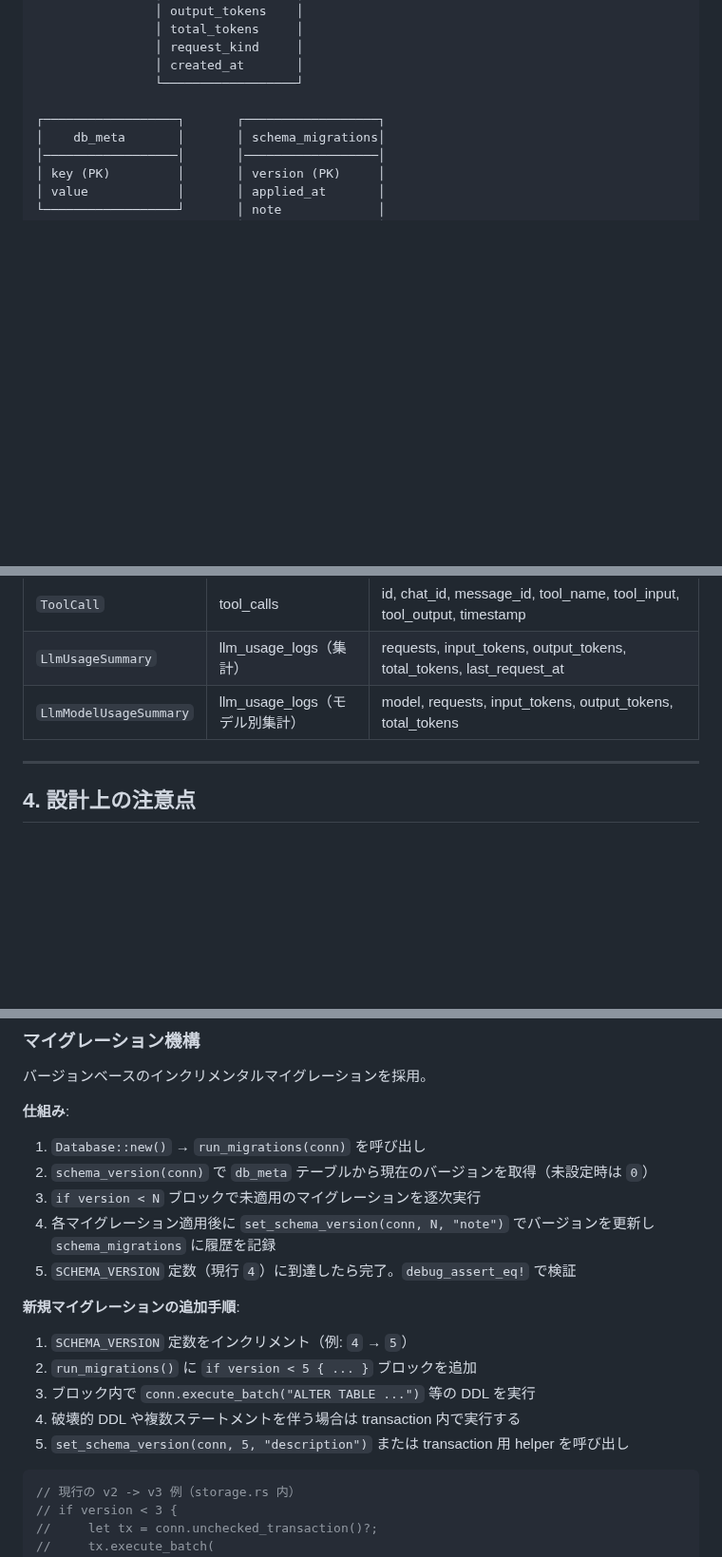
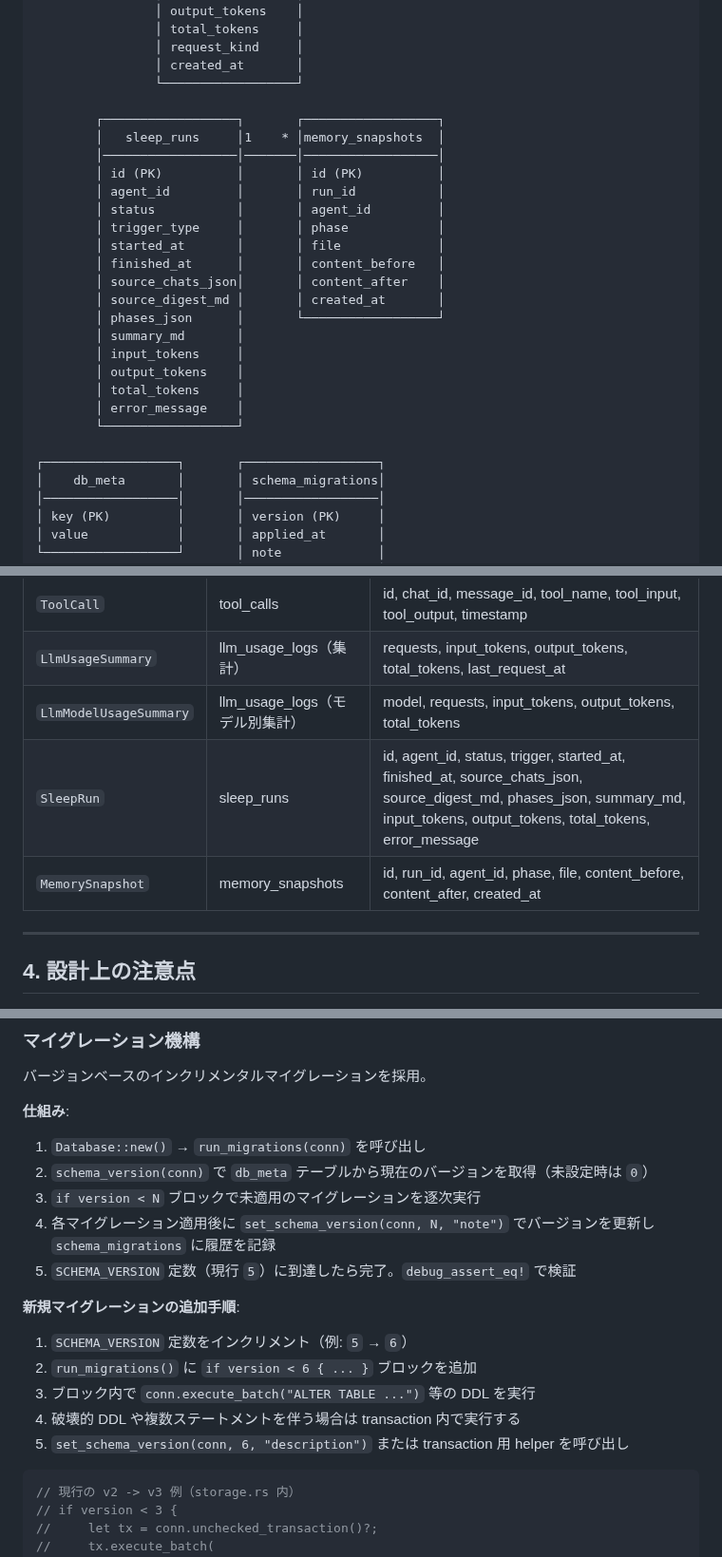
Before and after one commit to endo-ly/egopulse, a Markdown page: docs/db.md, 3 parts joined by grey strips. Shown at 95% size. Drawn GitHub-style; blank space fills up the shorter version.

````diff
--- a/docs/db.md
+++ b/docs/db.md
@@ -89,6 +91,25 @@ egopulse.db (SQLite / WAL mode)
                 │ request_kind     │
                 │ created_at       │
                 └──────────────────┘
+
+        ┌──────────────────┐       ┌──────────────────┐
+        │   sleep_runs     │1    * │memory_snapshots  │
+        │──────────────────│───────│──────────────────│
+        │ id (PK)          │       │ id (PK)          │
+        │ agent_id         │       │ run_id           │
+        │ status           │       │ agent_id         │
+        │ trigger_type     │       │ phase            │
+        │ started_at       │       │ file             │
+        │ finished_at      │       │ content_before   │
+        │ source_chats_json│       │ content_after    │
+        │ source_digest_md │       │ created_at       │
+        │ phases_json      │       └──────────────────┘
+        │ summary_md       │
+        │ input_tokens     │
+        │ output_tokens    │
+        │ total_tokens     │
+        │ error_message    │
+        └──────────────────┘
 
 ┌──────────────────┐       ┌──────────────────┐
 │    db_meta       │       │ schema_migrations│
@@ -353,6 +477,8 @@ CREATE TABLE IF NOT EXISTS schema_migrations (
 | `ToolCall` | tool_calls | id, chat_id, message_id, tool_name, tool_input, tool_output, timestamp |
 | `LlmUsageSummary` | llm_usage_logs（集計） | requests, input_tokens, output_tokens, total_tokens, last_request_at |
 | `LlmModelUsageSummary` | llm_usage_logs（モデル別集計） | model, requests, input_tokens, output_tokens, total_tokens |
+| `SleepRun` | sleep_runs | id, agent_id, status, trigger, started_at, finished_at, source_chats_json, source_digest_md, phases_json, summary_md, input_tokens, output_tokens, total_tokens, error_message |
+| `MemorySnapshot` | memory_snapshots | id, run_id, agent_id, phase, file, content_before, content_after, created_at |
 
 ---
 
@@ -367,14 +493,14 @@ CREATE TABLE IF NOT EXISTS schema_migrations (
 2. `schema_version(conn)` で `db_meta` テーブルから現在のバージョンを取得（未設定時は `0`）
 3. `if version < N` ブロックで未適用のマイグレーションを逐次実行
 4. 各マイグレーション適用後に `set_schema_version(conn, N, "note")` でバージョンを更新し `schema_migrations` に履歴を記録
-5. `SCHEMA_VERSION` 定数（現行 `4`）に到達したら完了。`debug_assert_eq!` で検証
+5. `SCHEMA_VERSION` 定数（現行 `5`）に到達したら完了。`debug_assert_eq!` で検証
 
 **新規マイグレーションの追加手順**:
-1. `SCHEMA_VERSION` 定数をインクリメント（例: `4` → `5`）
-2. `run_migrations()` に `if version < 5 { ... }` ブロックを追加
+1. `SCHEMA_VERSION` 定数をインクリメント（例: `5` → `6`）
+2. `run_migrations()` に `if version < 6 { ... }` ブロックを追加
 3. ブロック内で `conn.execute_batch("ALTER TABLE ...")` 等の DDL を実行
 4. 破壊的 DDL や複数ステートメントを伴う場合は transaction 内で実行する
-5. `set_schema_version(conn, 5, "description")` または transaction 用 helper を呼び出し
+5. `set_schema_version(conn, 6, "description")` または transaction 用 helper を呼び出し
 
 ```rust
 // 現行の v2 -> v3 例（storage.rs 内）
````
Also changed, not shown: other parts of docs/db.md (+109 -4 lines).
